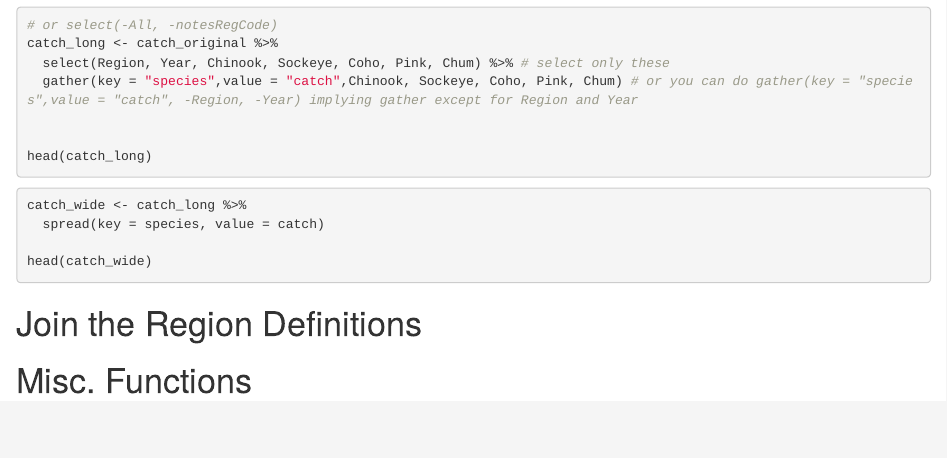
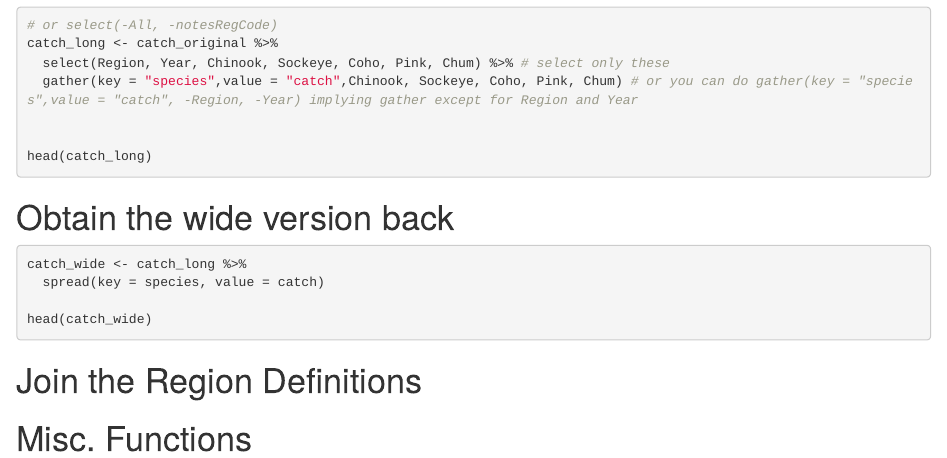
Before and after one commit to komimessan/arctic-training, an R Markdown document (data-tyding.Rmd): the page in a window 1100 px wide, from 530 px down. Rendered offline with R 4.5, knitr and Pandoc, with nearby package versions; the code chunks are not run, so their results and figures are left out.

Commit message:
Comment on the wide version

````diff
--- a/data-tyding.Rmd
+++ b/data-tyding.Rmd
@@ -48,6 +48,8 @@ head(catch_long)
 ```
 
 
+# Obtain the wide version back
+
 ```{r}
 catch_wide <- catch_long %>%
   spread(key = species, value = catch)
````
